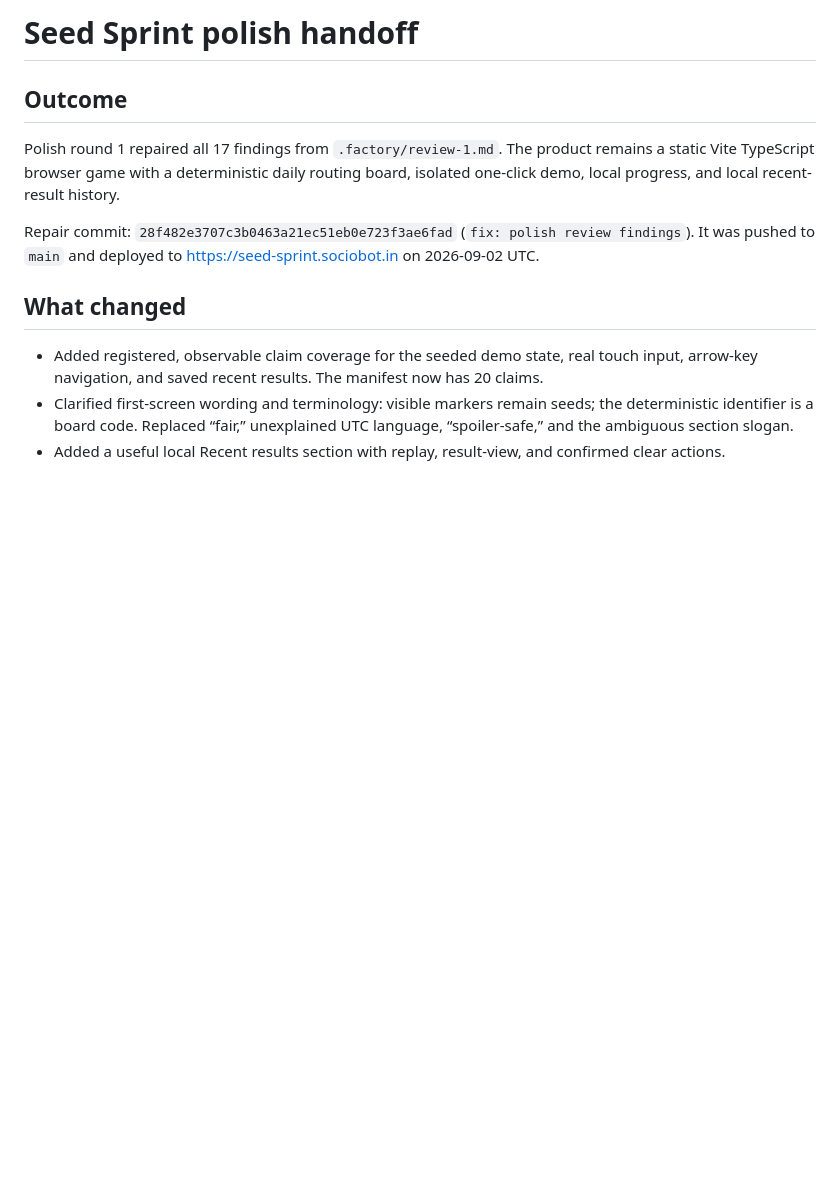
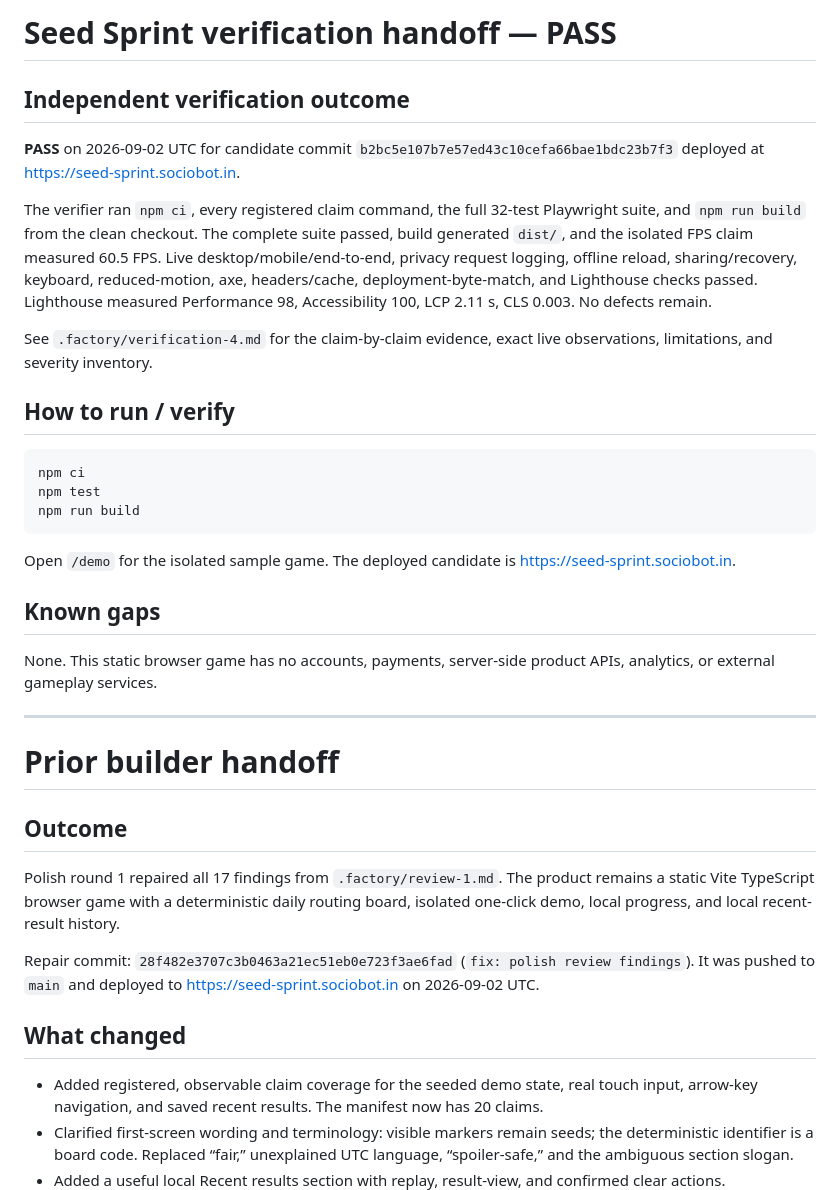
Before and after one commit to B-Divyesh/sf-seed-sprint, a Markdown page: .factory/handoff.md, the part around the change. Rendered like a GitHub page; blank space fills up the shorter version.

Commit message:
docs: add independent verification report

````diff
--- a/.factory/handoff.md
+++ b/.factory/handoff.md
@@ -1,4 +1,30 @@
-# Seed Sprint polish handoff
+# Seed Sprint verification handoff — PASS
+
+## Independent verification outcome
+
+**PASS** on 2026-09-02 UTC for candidate commit `b2bc5e107b7e57ed43c10cefa66bae1bdc23b7f3` deployed at <https://seed-sprint.sociobot.in>.
+
+The verifier ran `npm ci`, every registered claim command, the full 32-test Playwright suite, and `npm run build` from the clean checkout. The complete suite passed, build generated `dist/`, and the isolated FPS claim measured 60.5 FPS. Live desktop/mobile/end-to-end, privacy request logging, offline reload, sharing/recovery, keyboard, reduced-motion, axe, headers/cache, deployment-byte-match, and Lighthouse checks passed. Lighthouse measured Performance 98, Accessibility 100, LCP 2.11 s, CLS 0.003. No defects remain.
+
+See `.factory/verification-4.md` for the claim-by-claim evidence, exact live observations, limitations, and severity inventory.
+
+## How to run / verify
+
+```sh
+npm ci
+npm test
+npm run build
+```
+
+Open `/demo` for the isolated sample game. The deployed candidate is <https://seed-sprint.sociobot.in>.
+
+## Known gaps
+
+None. This static browser game has no accounts, payments, server-side product APIs, analytics, or external gameplay services.
+
+---
+
+# Prior builder handoff
 
 ## Outcome
 
````
Also changed, not shown: .factory/verification-4.md (added, +66 -0 lines).
